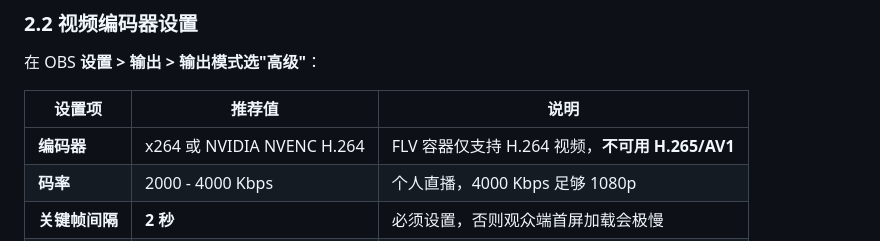
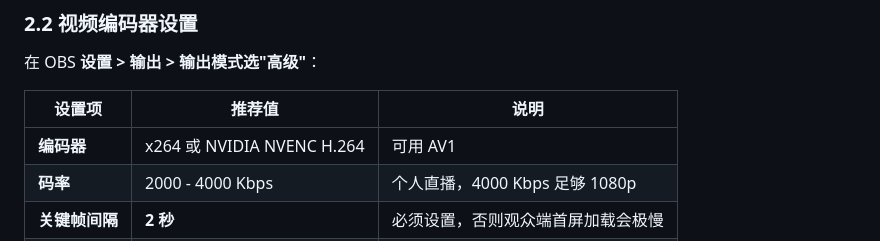
Before and after one commit to gdd00/p2p-live, a Markdown page: README.md, the part around the change. GitHub-like rendering.

Commit message:
add AV1 suport

```diff
--- a/README.md
+++ b/README.md
@@ -85,7 +85,7 @@ netstat -an | findstr ":1935"
 
 | 设置项 | 推荐值 | 说明 |
 |---|---|---|
-| **编码器** | x264 或 NVIDIA NVENC H.264 | FLV 容器仅支持 H.264 视频，**不可用 H.265/AV1** |
+| **编码器** | x264 或 NVIDIA NVENC H.264 | 可用 AV1 |
 | **码率** | 2000 - 4000 Kbps | 个人直播，4000 Kbps 足够 1080p |
 | **关键帧间隔** | **2 秒** | 必须设置，否则观众端首屏加载会极慢 |
 | **预设** | veryfast / fast | 平衡画质与 CPU 占用 |
```
